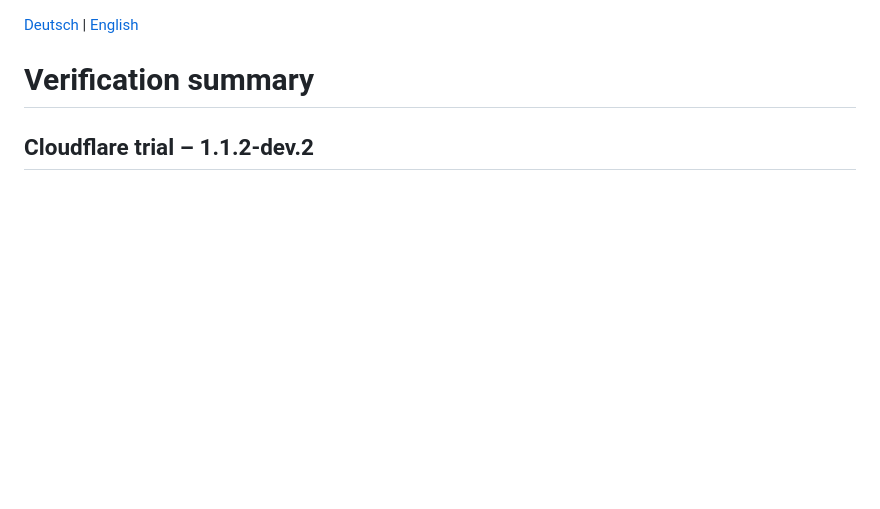
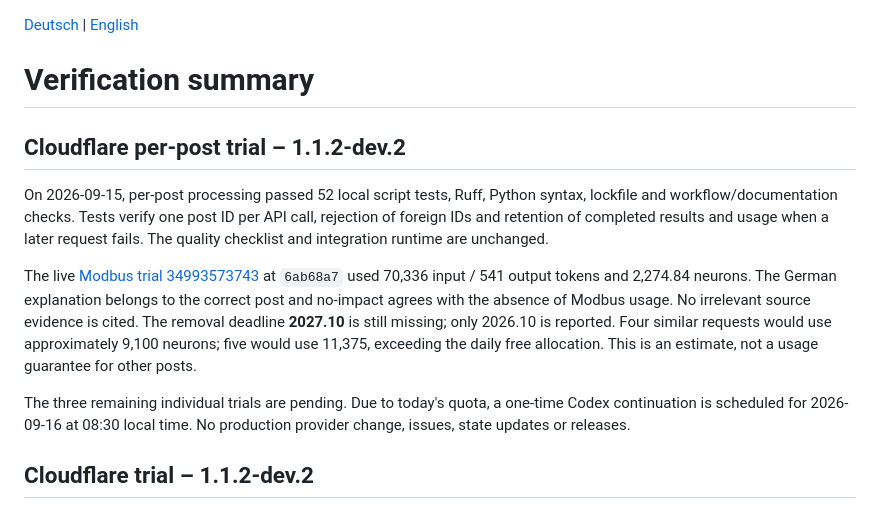
Before and after one commit to topic2k/enigma2-connect, a Markdown page: docs/VALIDATION.en.md, the part around the change. Drawn GitHub-style; blank space fills up the shorter version.

Commit message:
Record per-post trial findings and planned remaining checks

```diff
--- a/docs/VALIDATION.en.md
+++ b/docs/VALIDATION.en.md
@@ -1,6 +1,25 @@
 [Deutsch](VALIDIERUNG.md) | [English](VALIDATION.en.md)
 
 # Verification summary
+
+## Cloudflare per-post trial – 1.1.2-dev.2
+
+On 2026-09-15, per-post processing passed 52 local script tests, Ruff, Python
+syntax, lockfile and workflow/documentation checks. Tests verify one post ID per
+API call, rejection of foreign IDs and retention of completed results and usage
+when a later request fails. The quality checklist and integration runtime are unchanged.
+
+The live [Modbus trial 34993573743](https://github.com/topic2k/enigma2-connect/actions/runs/34993573743)
+at `6ab68a7` used 70,336 input / 541 output tokens and 2,274.84 neurons. The German
+explanation belongs to the correct post and no-impact agrees with the absence of
+Modbus usage. No irrelevant source evidence is cited. The removal deadline
+**2027.10** is still missing; only 2026.10 is reported. Four similar requests
+would use approximately 9,100 neurons; five would use 11,375, exceeding the daily
+free allocation. This is an estimate, not a usage guarantee for other posts.
+
+The three remaining individual trials are pending. Due to today's quota, a one-time
+Codex continuation is scheduled for 2026-09-16 at 08:30 local time. No production
+provider change, issues, state updates or releases.
 
 ## Cloudflare trial – 1.1.2-dev.2
 
```
Also changed, not shown: docs/VALIDIERUNG.md (+21 -0 lines).
